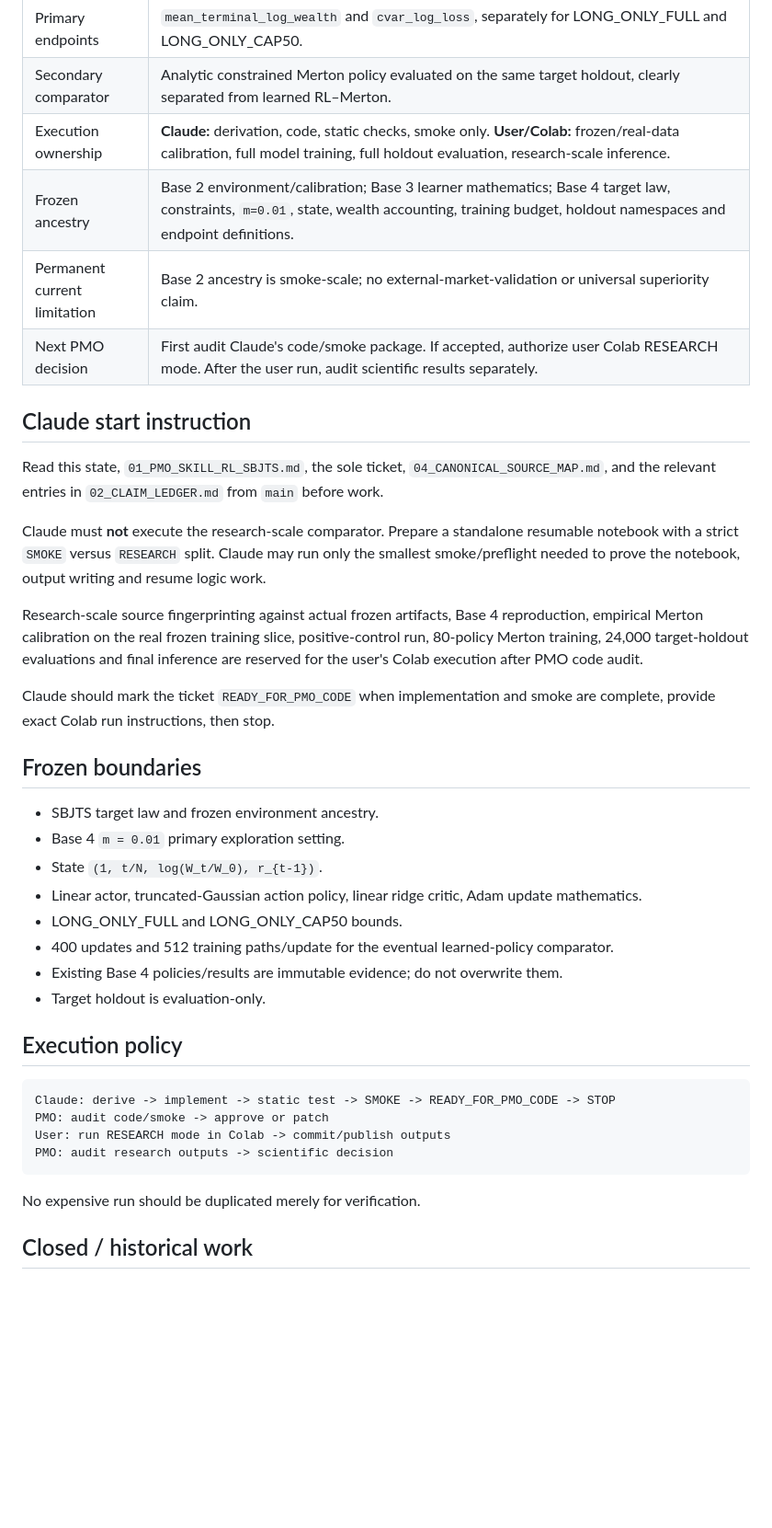
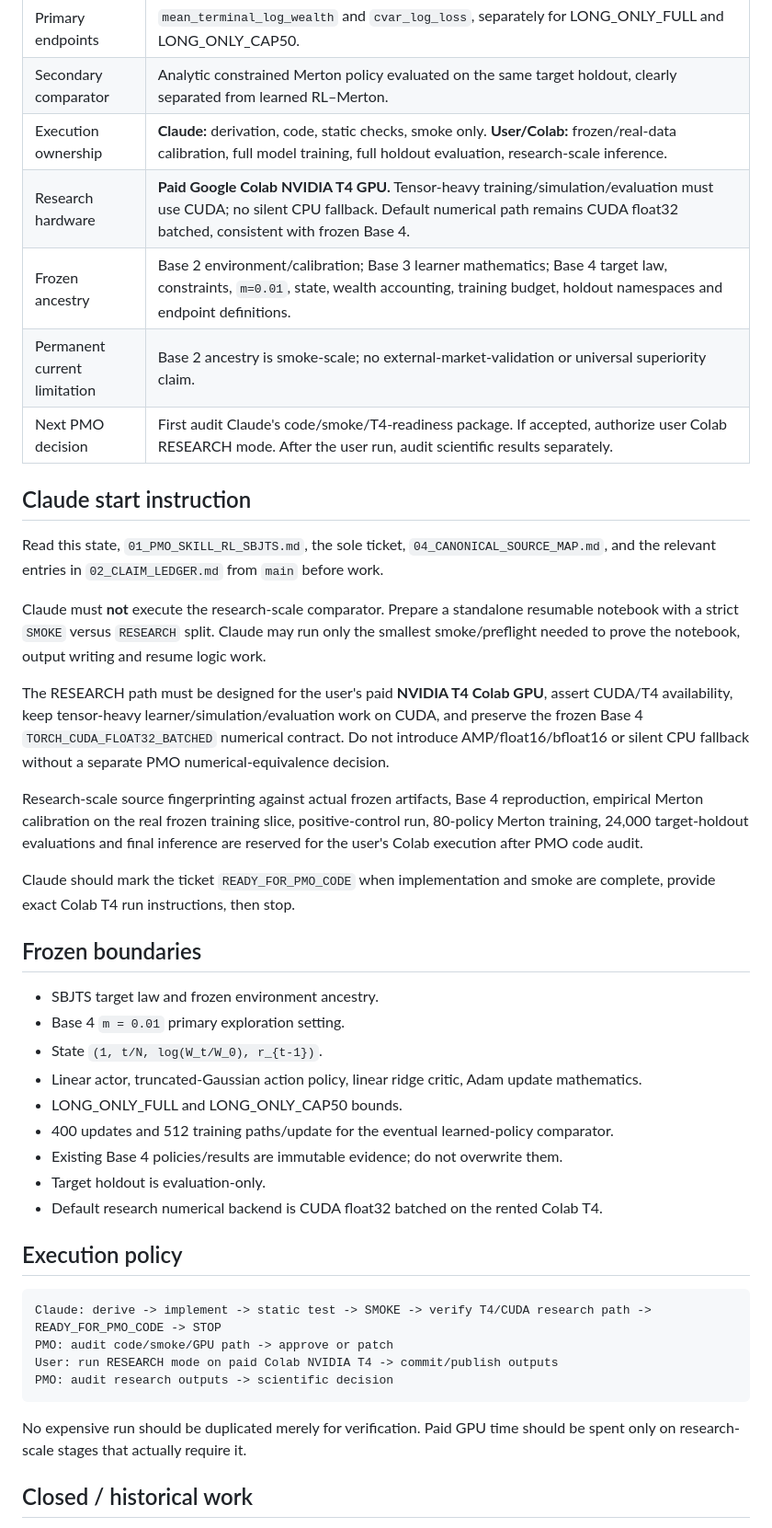
Before and after one commit to Khanh-VuQuoc/PHD-THESIS, a Markdown page: rl_sbjts/00_CURRENT_STATE.md, the part around the change. Shown at 92% size. GitHub-like rendering; blank space fills up the shorter version.

Commit message:
Pin RL-SBJTS research execution to paid Colab T4

````diff
--- a/rl_sbjts/00_CURRENT_STATE.md
+++ b/rl_sbjts/00_CURRENT_STATE.md
@@ -15,9 +15,10 @@ Updated: 2026-09-21. Owner: GPT / PMO.
 | Primary endpoints | `mean_terminal_log_wealth` and `cvar_log_loss`, separately for LONG_ONLY_FULL and LONG_ONLY_CAP50. |
 | Secondary comparator | Analytic constrained Merton policy evaluated on the same target holdout, clearly separated from learned RL–Merton. |
 | Execution ownership | **Claude:** derivation, code, static checks, smoke only. **User/Colab:** frozen/real-data calibration, full model training, full holdout evaluation, research-scale inference. |
+| Research hardware | **Paid Google Colab NVIDIA T4 GPU.** Tensor-heavy training/simulation/evaluation must use CUDA; no silent CPU fallback. Default numerical path remains CUDA float32 batched, consistent with frozen Base 4. |
 | Frozen ancestry | Base 2 environment/calibration; Base 3 learner mathematics; Base 4 target law, constraints, `m=0.01`, state, wealth accounting, training budget, holdout namespaces and endpoint definitions. |
 | Permanent current limitation | Base 2 ancestry is smoke-scale; no external-market-validation or universal superiority claim. |
-| Next PMO decision | First audit Claude's code/smoke package. If accepted, authorize user Colab RESEARCH mode. After the user run, audit scientific results separately. |
+| Next PMO decision | First audit Claude's code/smoke/T4-readiness package. If accepted, authorize user Colab RESEARCH mode. After the user run, audit scientific results separately. |
 
 ## Claude start instruction
 
@@ -25,9 +26,11 @@ Read this state, `01_PMO_SKILL_RL_SBJTS.md`, the sole ticket, `04_CANONICAL_SOUR
 
 Claude must **not** execute the research-scale comparator. Prepare a standalone resumable notebook with a strict `SMOKE` versus `RESEARCH` split. Claude may run only the smallest smoke/preflight needed to prove the notebook, output writing and resume logic work.
 
+The RESEARCH path must be designed for the user's paid **NVIDIA T4 Colab GPU**, assert CUDA/T4 availability, keep tensor-heavy learner/simulation/evaluation work on CUDA, and preserve the frozen Base 4 `TORCH_CUDA_FLOAT32_BATCHED` numerical contract. Do not introduce AMP/float16/bfloat16 or silent CPU fallback without a separate PMO numerical-equivalence decision.
+
 Research-scale source fingerprinting against actual frozen artifacts, Base 4 reproduction, empirical Merton calibration on the real frozen training slice, positive-control run, 80-policy Merton training, 24,000 target-holdout evaluations and final inference are reserved for the user's Colab execution after PMO code audit.
 
-Claude should mark the ticket `READY_FOR_PMO_CODE` when implementation and smoke are complete, provide exact Colab run instructions, then stop.
+Claude should mark the ticket `READY_FOR_PMO_CODE` when implementation and smoke are complete, provide exact Colab T4 run instructions, then stop.
 
 ## Frozen boundaries
 
@@ -39,17 +42,18 @@ Claude should mark the ticket `READY_FOR_PMO_CODE` when implementation and smoke
 - 400 updates and 512 training paths/update for the eventual learned-policy comparator.
 - Existing Base 4 policies/results are immutable evidence; do not overwrite them.
 - Target holdout is evaluation-only.
+- Default research numerical backend is CUDA float32 batched on the rented Colab T4.
 
 ## Execution policy
 
 ```text
-Claude: derive -> implement -> static test -> SMOKE -> READY_FOR_PMO_CODE -> STOP
-PMO: audit code/smoke -> approve or patch
-User: run RESEARCH mode in Colab -> commit/publish outputs
+Claude: derive -> implement -> static test -> SMOKE -> verify T4/CUDA research path -> READY_FOR_PMO_CODE -> STOP
+PMO: audit code/smoke/GPU path -> approve or patch
+User: run RESEARCH mode on paid Colab NVIDIA T4 -> commit/publish outputs
 PMO: audit research outputs -> scientific decision
 ```
 
-No expensive run should be duplicated merely for verification.
+No expensive run should be duplicated merely for verification. Paid GPU time should be spent only on research-scale stages that actually require it.
 
 ## Closed / historical work
 
````
